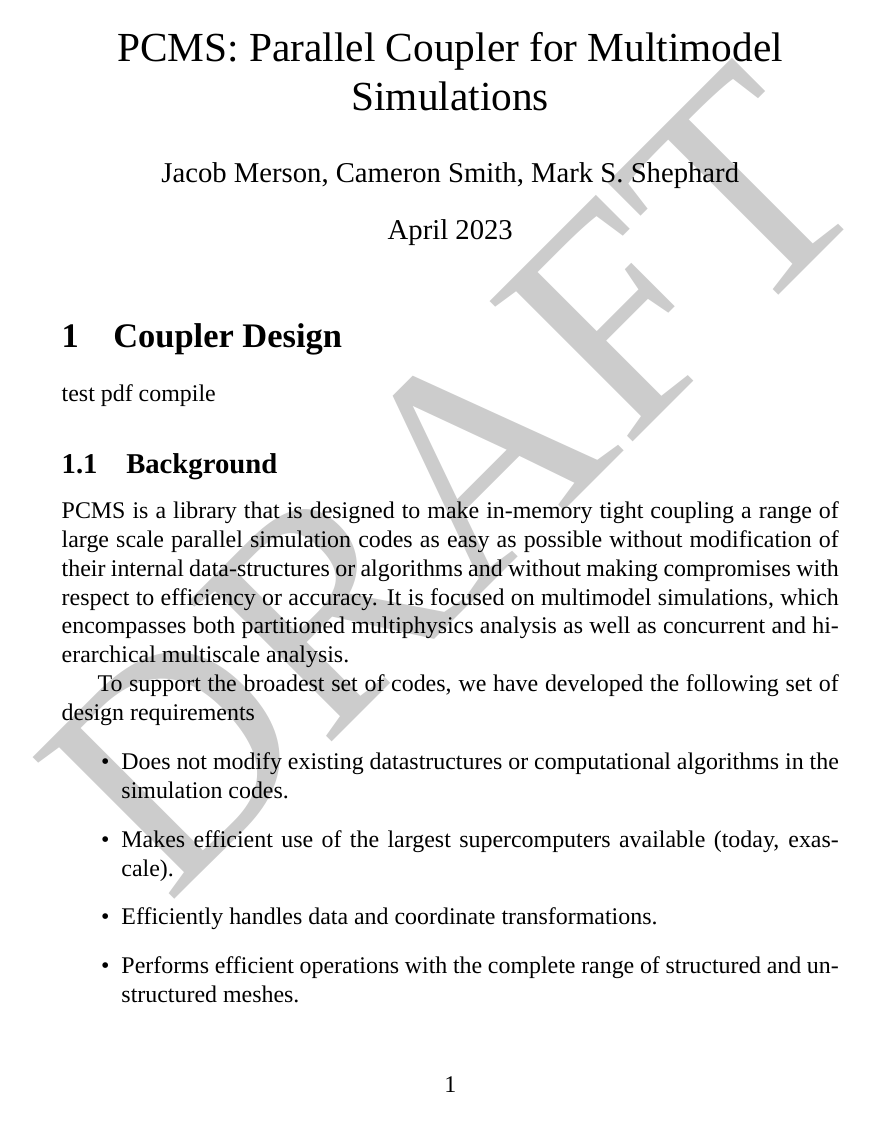
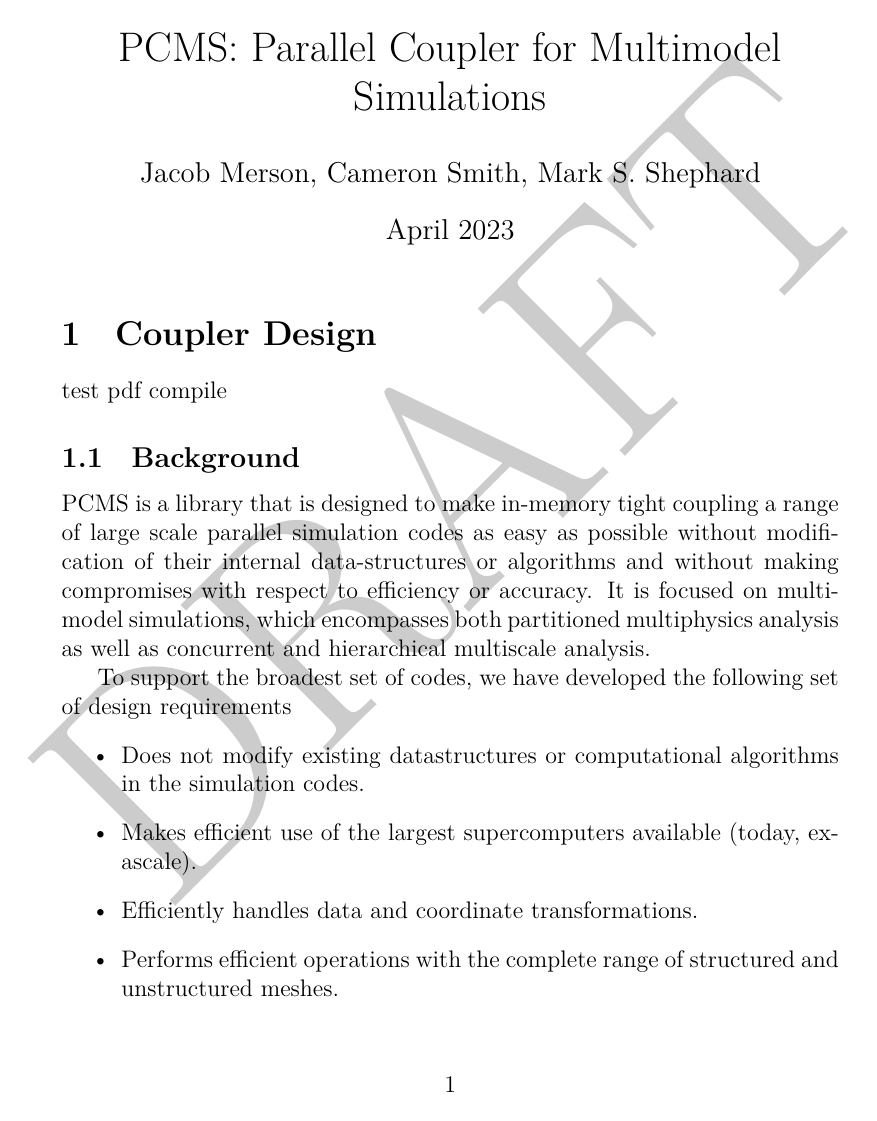
Before and after one commit to jacobmerson/PCMS-Overview, a LaTeX document (main.tex): page 1 of 14 before the commit and page 1 of 15 after it. Compiled offline with XeLaTeX; a missing font is replaced by an installed copy or a similar font.

Commit message:
remove times new roman for github action

```diff
--- a/main.tex
+++ b/main.tex
@@ -7,8 +7,8 @@
 \usepackage{listings}
 
 \addbibresource{Coupling.bib}
-%\addbibresource{Fusion_WDMApp.bib}
-\setmainfont{Times New Roman}
+
+%\setmainfont{Times New Roman}
 
 \title{PCMS: Parallel Coupler for Multimodel Simulations}
 \author{Jacob Merson, Cameron Smith, Mark S. Shephard}
```
